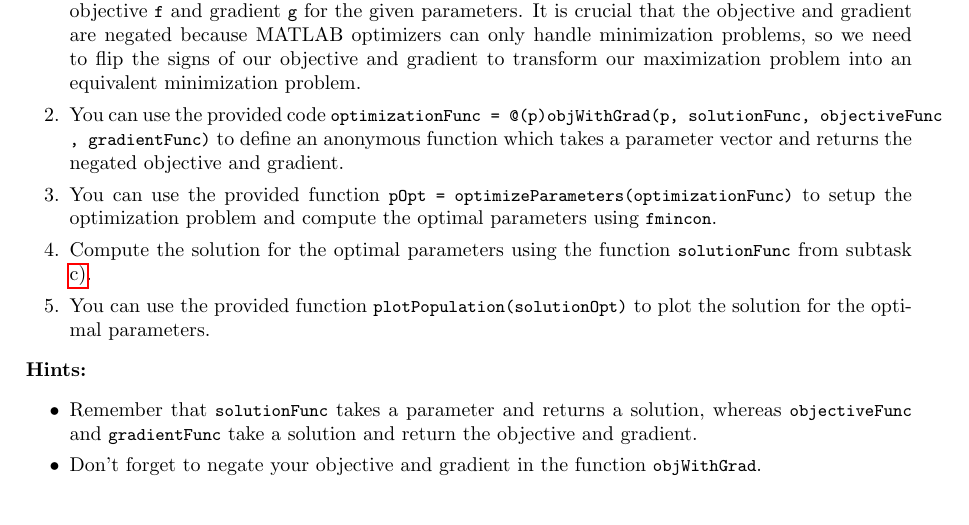
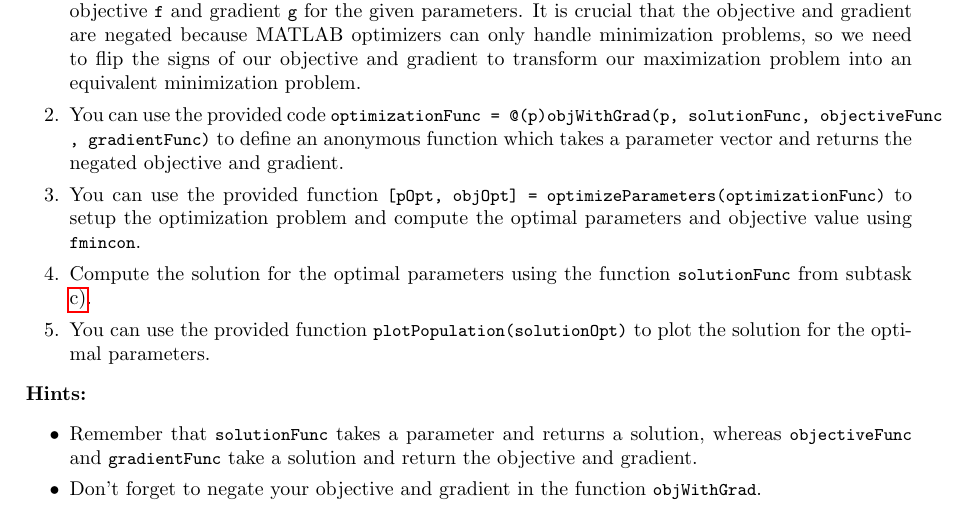
Before and after one commit to andreassommer/ifdiff, a LaTeX problem sheet (toolbox/doc/workshop/2026/latex/exercises_main.tex, which reads toolbox/doc/workshop/2026/latex/exercise4.tex): part of page 7 of 7, cut so that both start at the same text. Compiled offline with pdfLaTeX.

Commit message:
Include objective value in task 4 optimization for exercises in workshop 2026

```diff
--- a/toolbox/doc/workshop/2026/latex/exercise4.tex
+++ b/toolbox/doc/workshop/2026/latex/exercise4.tex
@@ -128,7 +128,7 @@ func(2, 3) == 10 % true
     \begin{enumerate}[label=\arabic*.]
         \item Implement the function \lstinline|[f, g] = objWithGrad(p, solutionFunc, objectiveFunc, gradientFunc)| in the file \texttt{runTask4.m}. The function should take a parameter vector and the solution, objective and gradient functions that you have implemented in the previous subtasks and return the \textit{negative} objective \lstinline|f| and gradient \lstinline|g| for the given parameters. It is crucial that the objective and gradient are negated because MATLAB optimizers can only handle minimization problems, so we need to flip the signs of our objective and gradient to transform our maximization problem into an equivalent minimization problem.
         \item You can use the provided code \lstinline|optimizationFunc = @(p) objWithGrad(p, solutionFunc, objectiveFunc, gradientFunc)| to define an anonymous function which takes a parameter vector and returns the negated objective and gradient.
-        \item You can use the provided function \lstinline|pOpt = optimizeParameters(optimizationFunc)| to setup the optimization problem and compute the optimal parameters using \lstinline|fmincon|.
+        \item You can use the provided function \lstinline|[pOpt, objOpt] = optimizeParameters(optimizationFunc)| to setup the optimization problem and compute the optimal parameters and objective value using \lstinline|fmincon|.
         \item Compute the solution for the optimal parameters using the function \lstinline|solutionFunc| from subtask \ref{item:task4c}.
         \item You can use the provided function \lstinline|plotPopulation(solutionOpt)| to plot the solution for the optimal parameters.
     \end{enumerate}
```
Also changed, not shown: toolbox/doc/workshop/2026/latex/exercises_main.pdf, 1 other file.
